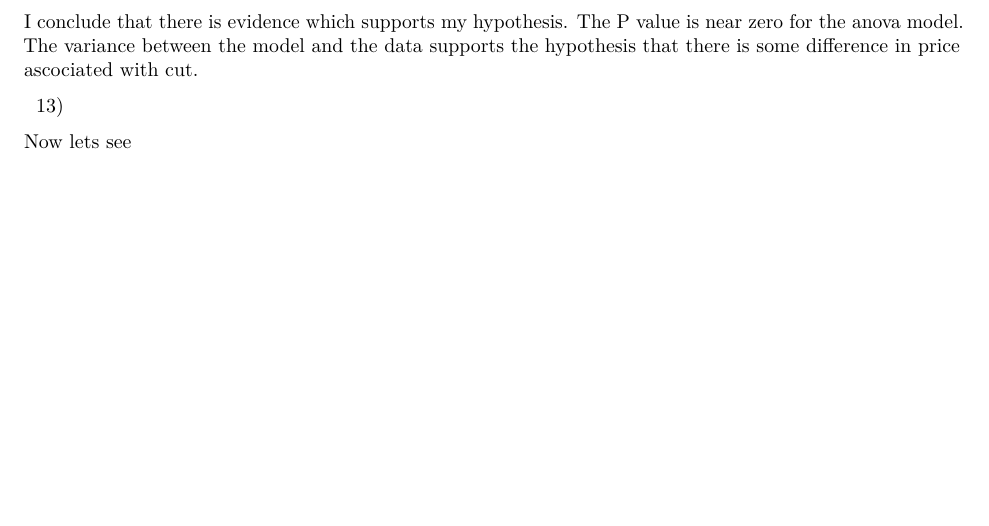
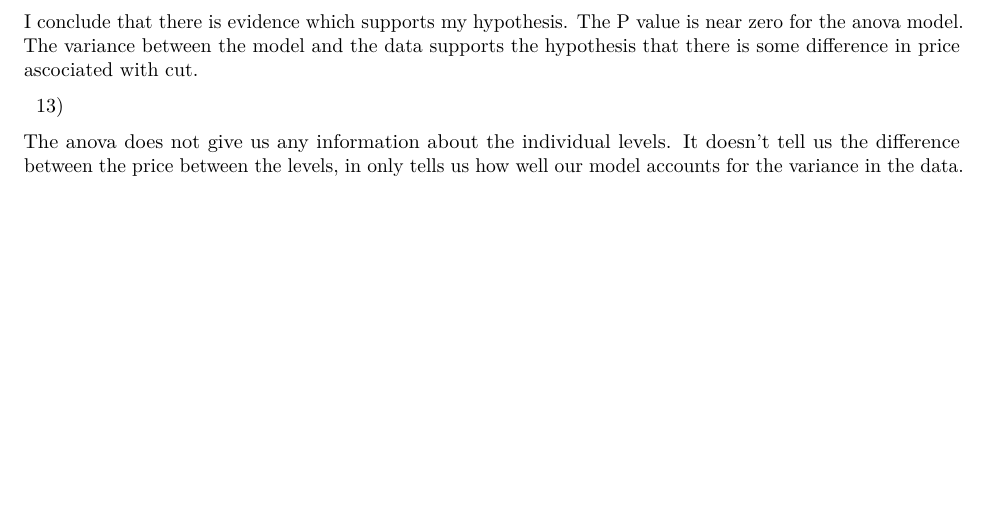
Before and after one commit to theeho/lab4, an R Markdown document (lab4.rmd): part of page 11 of 11, cut so that both start at the same text. Rendered offline with R 4.5, knitr and Pandoc, then LaTeX, with nearby package versions.

Commit message:
completed lab

```diff
--- a/lab4.rmd
+++ b/lab4.rmd
@@ -132,4 +132,4 @@ I conclude that there is evidence which supports my hypothesis. The P value is n
 
 13)
 
-Now lets see
+The anova does not give us any information about the individual levels. It doesn't tell us the difference between the price between the levels, in only tells us how well our model accounts for the variance in the data.
```
Also changed, not shown: lab4.pdf.
